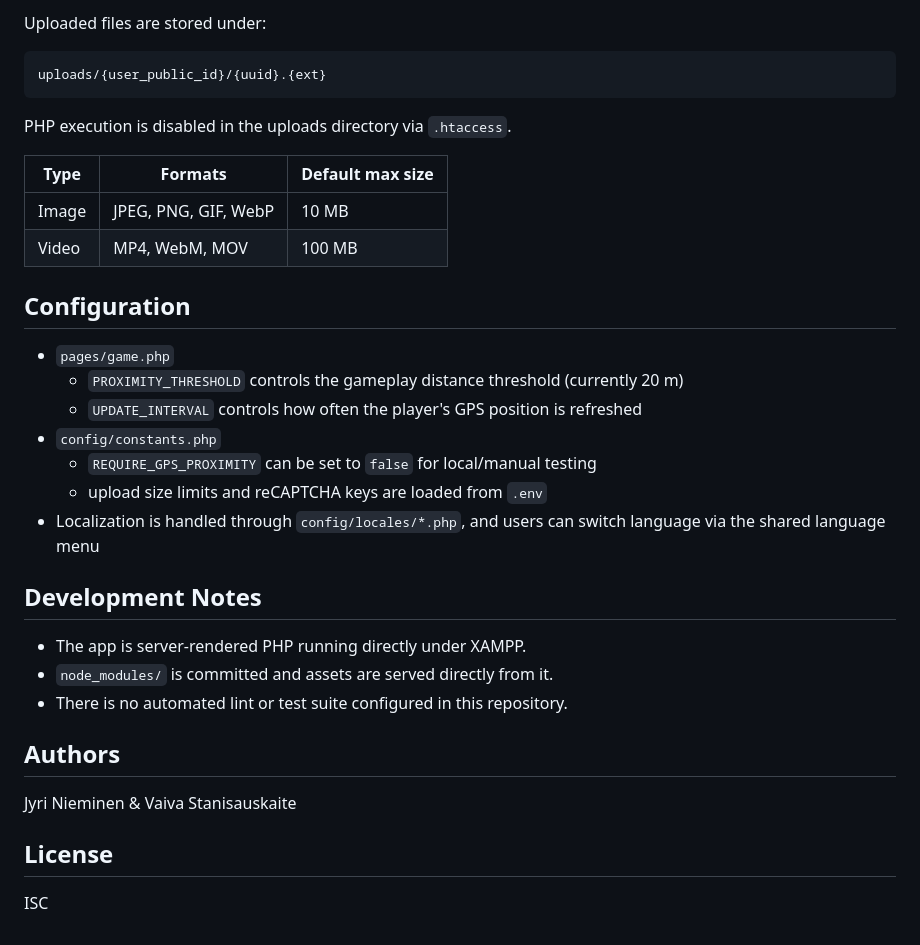
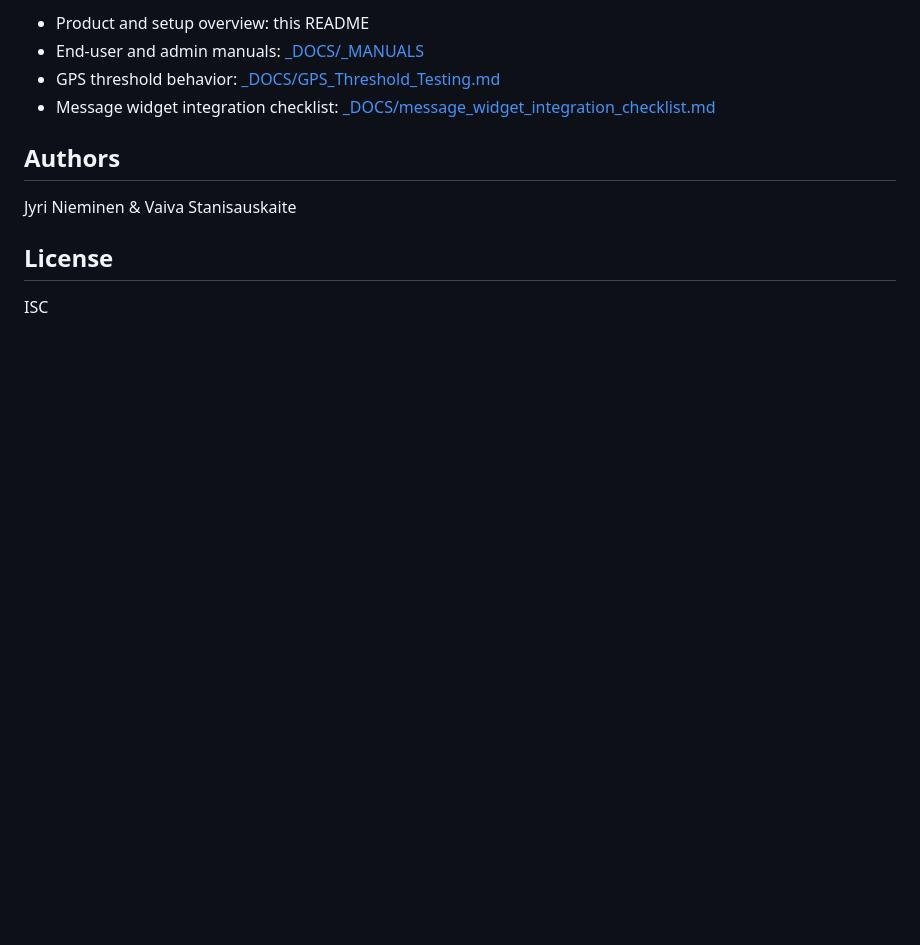
Before and after one commit to UniVaasaDigiEco/HAVU, a Markdown page: README.md, the part around one of its changes. GitHub-like rendering; blank space fills up the shorter version.

````diff
--- a/README.md
+++ b/README.md
@@ -117,31 +81,7 @@ npm run scss-watch
-Uploaded files are stored under:
-
-```text
-uploads/{user_public_id}/{uuid}.{ext}
-```
-
-PHP execution is disabled in the uploads directory via `.htaccess`.
-
-| Type  | Formats              | Default max size |
-| --- | --- | --- |
-| Image | JPEG, PNG, GIF, WebP | 10 MB |
-| Video | MP4, WebM, MOV | 100 MB |
-
-## Configuration
-
-- `pages/game.php`
-  - `PROXIMITY_THRESHOLD` controls the gameplay distance threshold (currently 20 m)
-  - `UPDATE_INTERVAL` controls how often the player's GPS position is refreshed
-- `config/constants.php`
-  - `REQUIRE_GPS_PROXIMITY` can be set to `false` for local/manual testing
-  - upload size limits and reCAPTCHA keys are loaded from `.env`
-- Localization is handled through `config/locales/*.php`, and users can switch language via the shared language menu
-
-## Development Notes
-
-- The app is server-rendered PHP running directly under XAMPP.
-- `node_modules/` is committed and assets are served directly from it.
-- There is no automated lint or test suite configured in this repository.
+- Product and setup overview: this README
+- End-user and admin manuals: [_DOCS/_MANUALS](_DOCS/_MANUALS)
+- GPS threshold behavior: [_DOCS/GPS_Threshold_Testing.md](_DOCS/GPS_Threshold_Testing.md)
+- Message widget integration checklist: [_DOCS/message_widget_integration_checklist.md](_DOCS/message_widget_integration_checklist.md)
 
 ## Authors
 
````
Also changed, not shown: other parts of README.md (+51 -87 lines).
